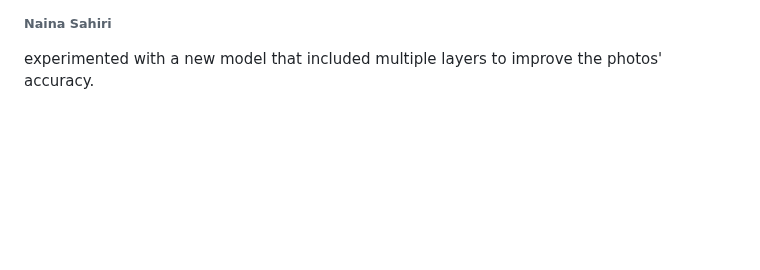
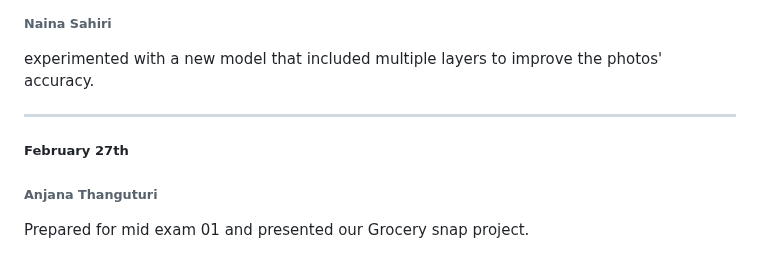
Before and after one commit to srujan0403/GDP2_Project_Group3, a Markdown page: Daily Updates.md, the part around the change. Rendered like a GitHub page; blank space fills up the shorter version.

Commit message:
Update on Feb 27th

```diff
--- a/Daily Updates.md
+++ b/Daily Updates.md
@@ -213,3 +213,8 @@ Need to search how to implement inventory with firebase.
 
 ###### Naina Sahiri
 experimented with a new model that included multiple layers to improve the photos' accuracy.
+
+---------------------------------------------------------------------------------
+##### February 27th
+###### Anjana Thanguturi
+Prepared for mid exam 01 and presented our Grocery snap project.
```
